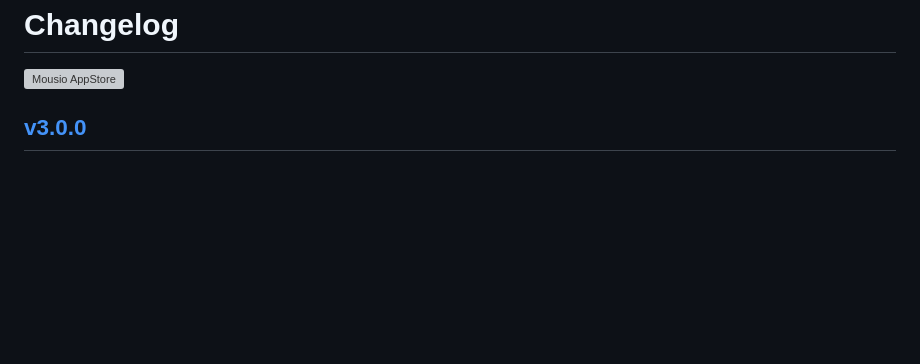
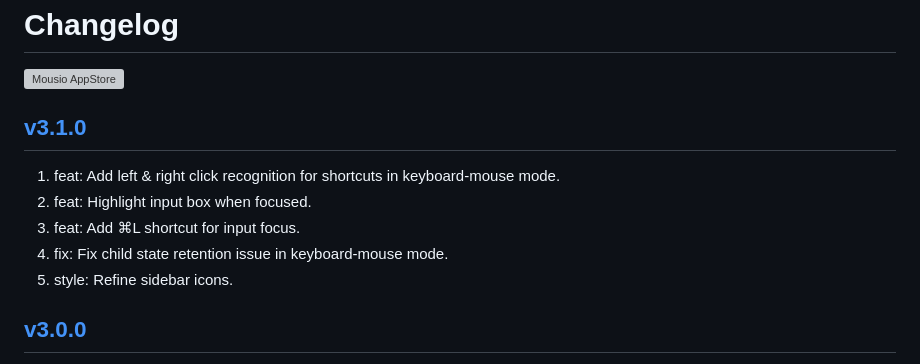
Before and after one commit to jaywcjlove/mousio, a Markdown page: CHANGELOG.md, the part around the change. Rendered like a GitHub page; blank space fills up the shorter version; grey boxes are pictures that could not be loaded.

Commit message:
released v3.1.0

```diff
--- a/CHANGELOG.md
+++ b/CHANGELOG.md
@@ -9,6 +9,14 @@ Changelog
 <a target="_blank" href="https://jaywcjlove.github.io/maslink/?id=6746747327" title="Mousio for macOS">
 <img alt="Mousio AppStore" src="https://jaywcjlove.github.io/sb/download/macos.svg" height="51">
 </a>
+
+## [v3.1.0](https://github.com/jaywcjlove/mousio/releases/tag/v3.1.0)
+
+1. feat: Add left & right click recognition for shortcuts in keyboard-mouse mode.
+2. feat: Highlight input box when focused.
+3. feat: Add ⌘L shortcut for input focus.
+4. fix: Fix child state retention issue in keyboard-mouse mode.
+5. style: Refine sidebar icons.
 
 ## [v3.0.0](https://github.com/jaywcjlove/mousio/releases/tag/v3.0.0)
 
```
Also changed, not shown: CHANGELOG.zh.md (+8 -0 lines).
